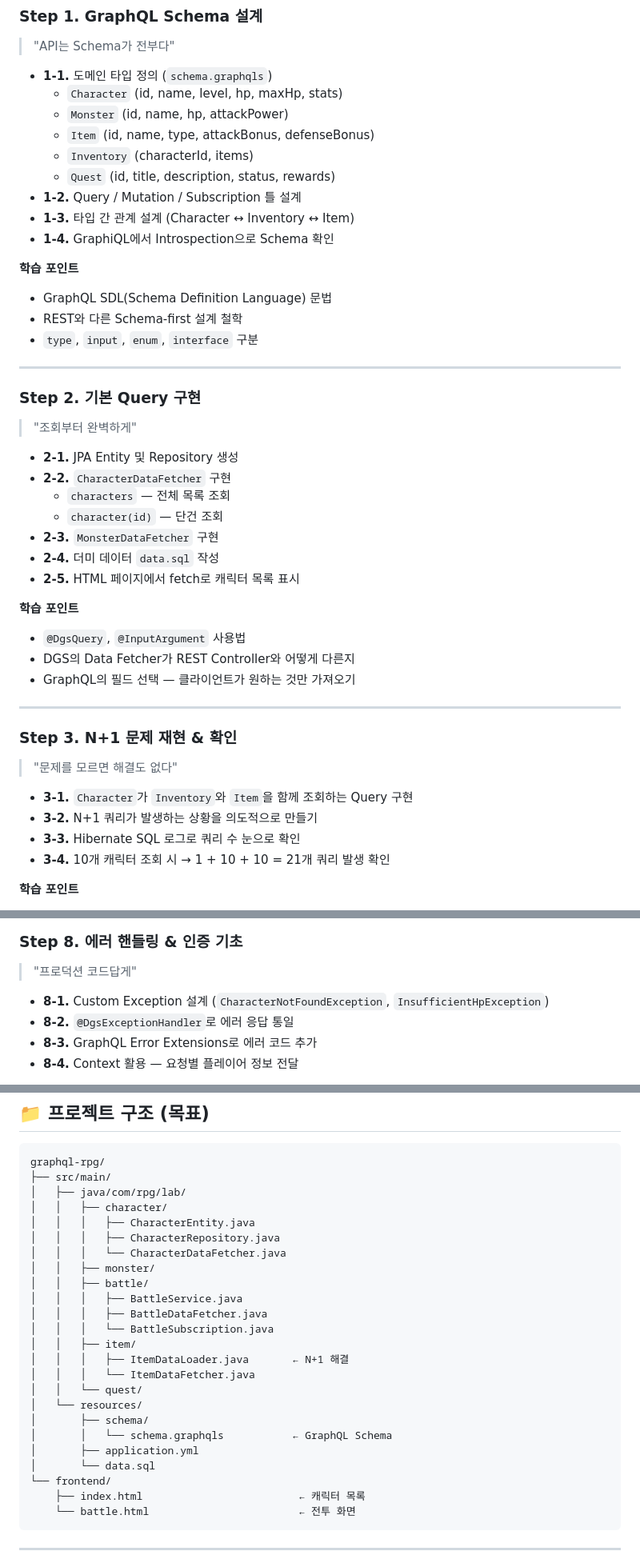
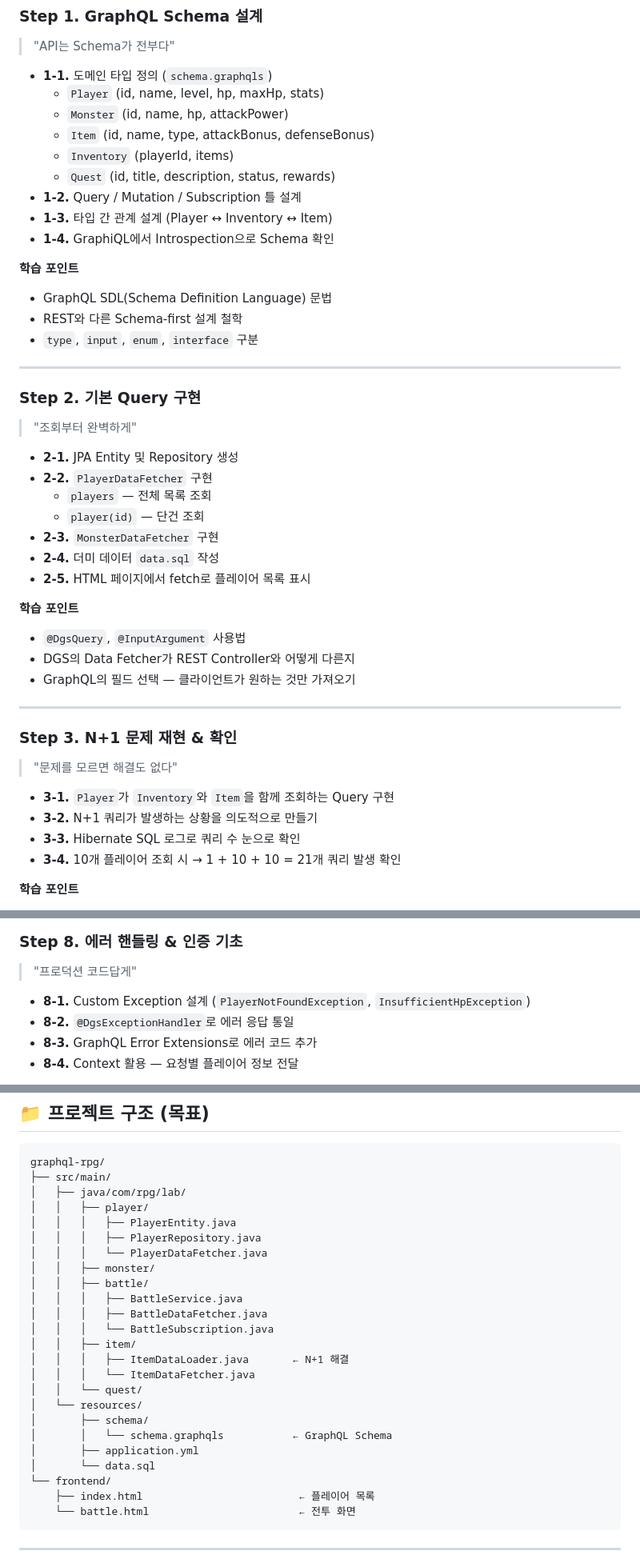
Before and after one commit to ingduk2/graphql-rpg-lab, a Markdown page: README.md, 3 parts joined by grey strips. Shown at 80% size. Rendered like a GitHub page.

Commit message:
docs: [Step1] README Character -> Player 네이밍 반영

````diff
--- a/README.md
+++ b/README.md
@@ -42,13 +42,13 @@
 > "API는 Schema가 전부다"
 
 - **1-1.** 도메인 타입 정의 (`schema.graphqls`)
-    - `Character` (id, name, level, hp, maxHp, stats)
+    - `Player` (id, name, level, hp, maxHp, stats)
     - `Monster` (id, name, hp, attackPower)
     - `Item` (id, name, type, attackBonus, defenseBonus)
-    - `Inventory` (characterId, items)
+    - `Inventory` (playerId, items)
     - `Quest` (id, title, description, status, rewards)
 - **1-2.** Query / Mutation / Subscription 틀 설계
-- **1-3.** 타입 간 관계 설계 (Character ↔ Inventory ↔ Item)
+- **1-3.** 타입 간 관계 설계 (Player ↔ Inventory ↔ Item)
 - **1-4.** GraphiQL에서 Introspection으로 Schema 확인
 
 **학습 포인트**
@@ -62,12 +62,12 @@
 > "조회부터 완벽하게"
 
 - **2-1.** JPA Entity 및 Repository 생성
-- **2-2.** `CharacterDataFetcher` 구현
-    - `characters` — 전체 목록 조회
-    - `character(id)` — 단건 조회
+- **2-2.** `PlayerDataFetcher` 구현
+    - `players` — 전체 목록 조회
+    - `player(id)` — 단건 조회
 - **2-3.** `MonsterDataFetcher` 구현
 - **2-4.** 더미 데이터 `data.sql` 작성
-- **2-5.** HTML 페이지에서 fetch로 캐릭터 목록 표시
+- **2-5.** HTML 페이지에서 fetch로 플레이어 목록 표시
 
 **학습 포인트**
 - `@DgsQuery`, `@InputArgument` 사용법
@@ -79,10 +79,10 @@
 ### Step 3. N+1 문제 재현 & 확인
 > "문제를 모르면 해결도 없다"
 
-- **3-1.** `Character`가 `Inventory`와 `Item`을 함께 조회하는 Query 구현
+- **3-1.** `Player`가 `Inventory`와 `Item`을 함께 조회하는 Query 구현
 - **3-2.** N+1 쿼리가 발생하는 상황을 의도적으로 만들기
 - **3-3.** Hibernate SQL 로그로 쿼리 수 눈으로 확인
-- **3-4.** 10개 캐릭터 조회 시 → 1 + 10 + 10 = 21개 쿼리 발생 확인
+- **3-4.** 10개 플레이어 조회 시 → 1 + 10 + 10 = 21개 쿼리 발생 확인
 
 **학습 포인트**
 - GraphQL에서 N+1이 왜 REST보다 더 쉽게 터지는지
@@ -160,7 +160,7 @@
 ### Step 8. 에러 핸들링 & 인증 기초
 > "프로덕션 코드답게"
 
-- **8-1.** Custom Exception 설계 (`CharacterNotFoundException`, `InsufficientHpException`)
+- **8-1.** Custom Exception 설계 (`PlayerNotFoundException`, `InsufficientHpException`)
 - **8-2.** `@DgsExceptionHandler`로 에러 응답 통일
 - **8-3.** GraphQL Error Extensions로 에러 코드 추가
 - **8-4.** Context 활용 — 요청별 플레이어 정보 전달
@@ -192,10 +192,10 @@
 graphql-rpg/
 ├── src/main/
 │   ├── java/com/rpg/lab/
-│   │   ├── character/
-│   │   │   ├── CharacterEntity.java
-│   │   │   ├── CharacterRepository.java
-│   │   │   └── CharacterDataFetcher.java
+│   │   ├── player/
+│   │   │   ├── PlayerEntity.java
+│   │   │   ├── PlayerRepository.java
+│   │   │   └── PlayerDataFetcher.java
 │   │   ├── monster/
 │   │   ├── battle/
 │   │   │   ├── BattleService.java
@@ -211,7 +211,7 @@ graphql-rpg/
 │       ├── application.yml
 │       └── data.sql
 └── frontend/
-    ├── index.html                         ← 캐릭터 목록
+    ├── index.html                         ← 플레이어 목록
     └── battle.html                        ← 전투 화면
 ```
 
````
Also changed, not shown: other parts of README.md (+4 -4 lines).
